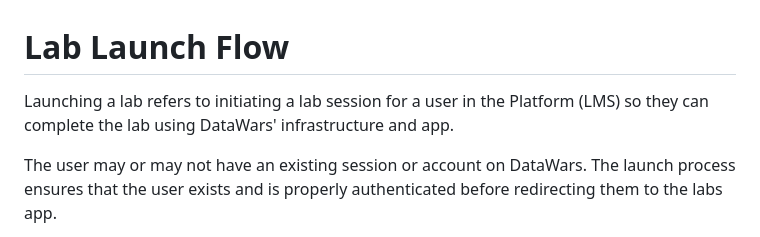
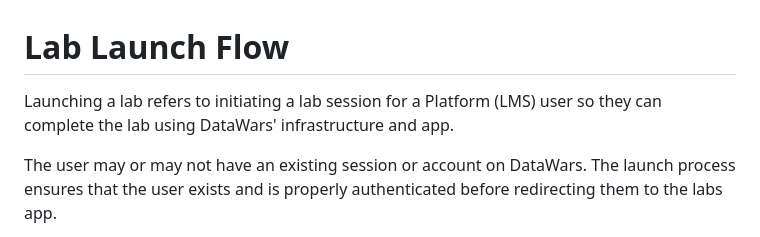
Before and after one commit to datawars-io/dw-api-docs, a Markdown page: api-v1/lab-launch.md, the part around the change. Rendered like a GitHub page.

Commit message:
Improve text

```diff
--- a/api-v1/lab-launch.md
+++ b/api-v1/lab-launch.md
@@ -1,6 +1,6 @@
 # Lab Launch Flow
 
-Launching a lab refers to initiating a lab session for a user in the Platform (LMS) so they can complete the lab using DataWars' infrastructure and app.
+Launching a lab refers to initiating a lab session for a Platform (LMS) user so they can complete the lab using DataWars' infrastructure and app.
 
 The user may or may not have an existing session or account on DataWars. The launch process ensures that the user exists and is properly authenticated before redirecting them to the labs app.
 
```
